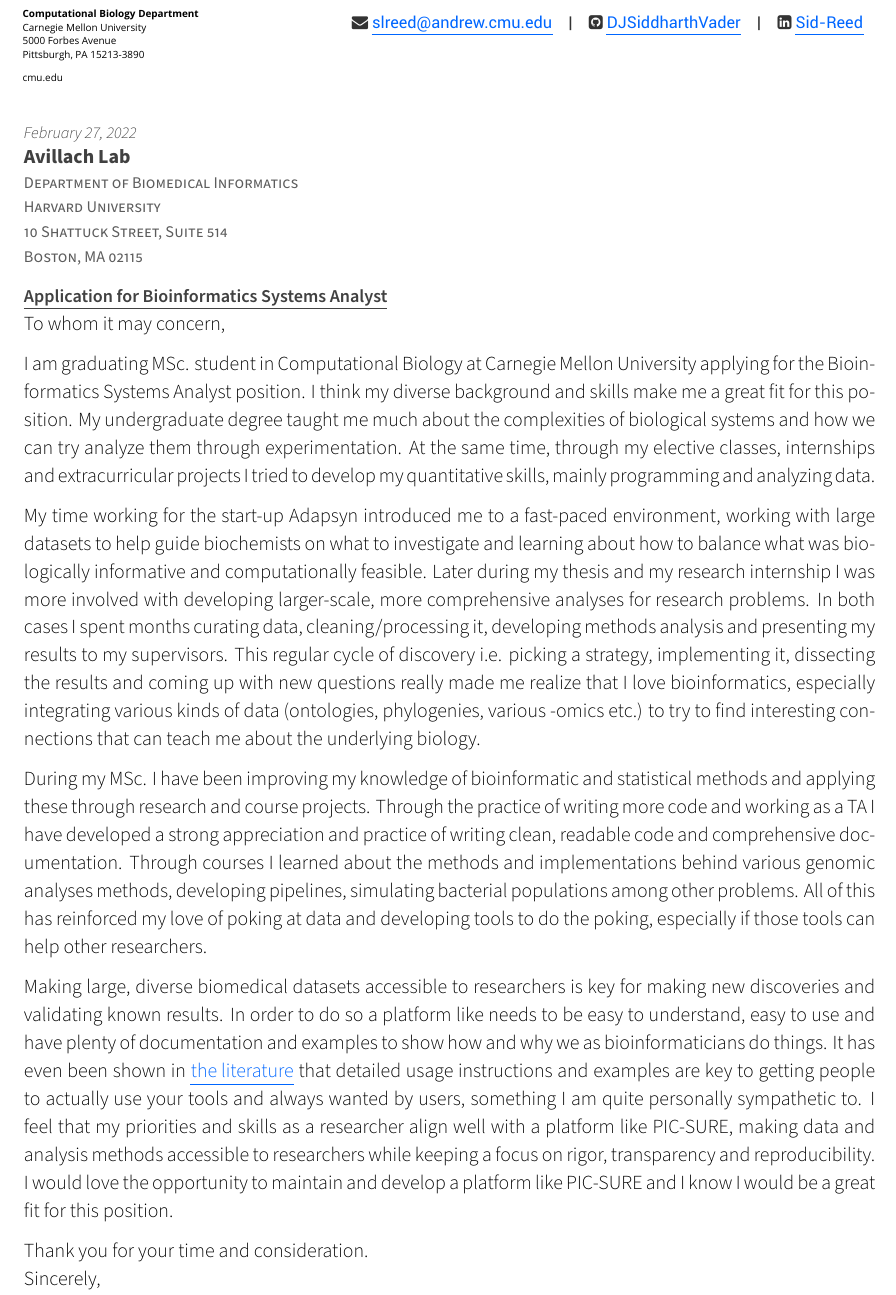
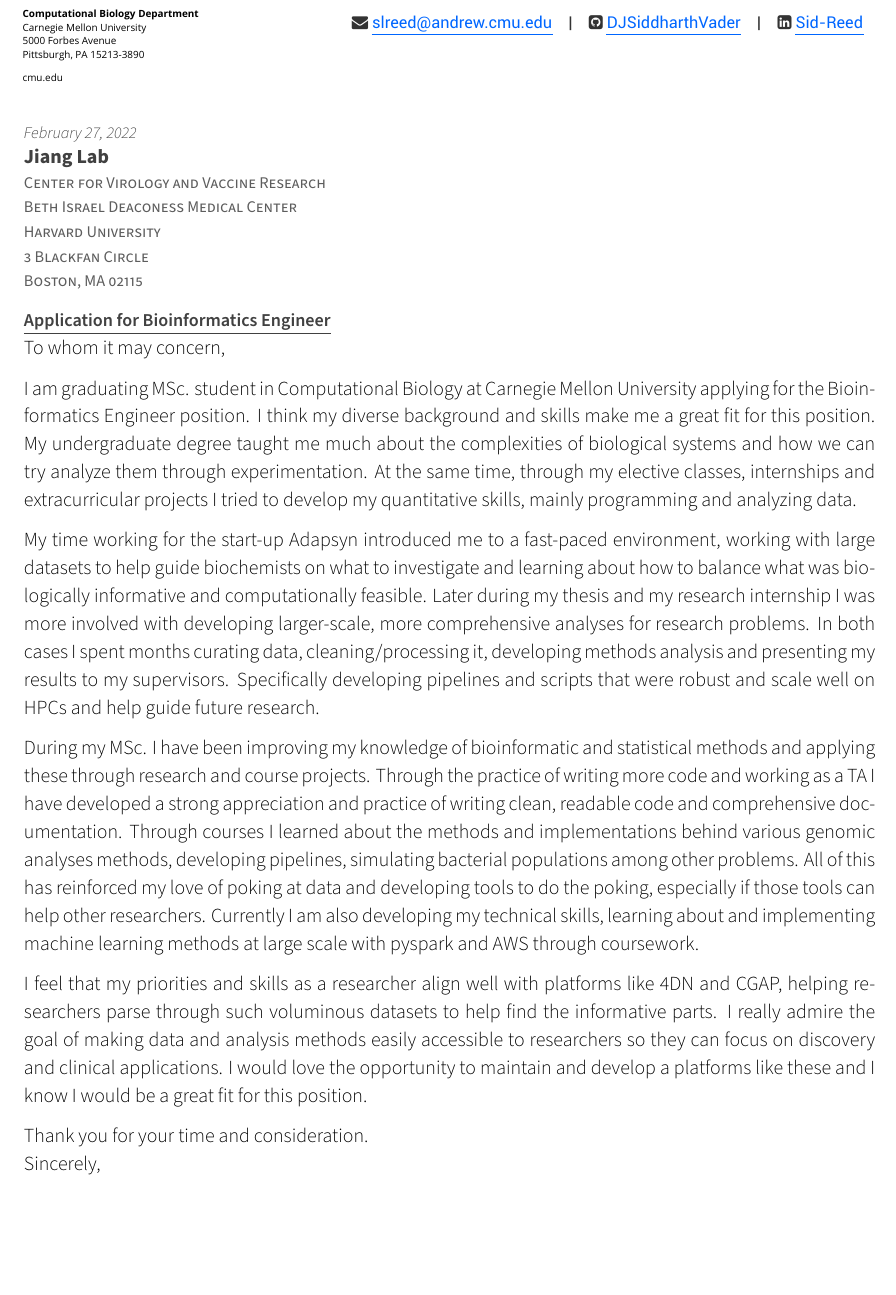
Before and after one commit to DJSiddharthVader/Resume, a LaTeX CV (coverletter.tex): part of the page, cut so that both start at the same text, the shorter picture padded with empty space. Compiled offline with XeLaTeX.

Commit message:
harvard bioinformatics engineer

```diff
--- a/coverletter.tex
+++ b/coverletter.tex
@@ -9,14 +9,16 @@
 %---------------------------------------------------------
 % \vspace{-0.2in}
 \ULCornerWallPaper{0.8}{CMULetterHead.pdf}
-%\position{Bioinformatics Summer Intern}
+% \position{Bioinformatics Engineer}
 \letterdate{\today}
-\lettertitle{Application for Bioinformatics Systems Analyst}
-\recipient{Avillach Lab} %company name
-          {Department of Biomedical Informatics \\
+\lettertitle{Application for Bioinformatics Engineer}
+\recipient{Jiang Lab}
+          {Center for Virology and Vaccine Research\\
+           Beth Israel Deaconess Medical Center\\
            Harvard University \\
-           10 Shattuck Street, Suite 514 \\
-           Boston, MA 02115}
+           3 Blackfan Circle \\
+           Boston, MA 02115
+          }
 \letteropening{To whom it may concern,}% How the letter is opened
 \letterclosing{Thank you for your time and consideration.\\ Sincerely,}
 %\letterenclosure[Attached]{Résumé}% Any enclosures with the letter
@@ -30,7 +32,7 @@
 \begin{cvletter}
 
     I am graduating MSc. student in Computational Biology at Carnegie Mellon University
-applying for the Bioinformatics Systems Analyst position.
+applying for the Bioinformatics Engineer position.
 % Undergrad
 I think my diverse background and skills make me a great fit for this position.
 My undergraduate degree taught me much about the complexities of biological systems and how we can try analyze them through experimentation.
@@ -39,21 +41,24 @@
 My time working for the start-up Adapsyn introduced me to a fast-paced environment, working with large datasets to help guide biochemists on what to investigate and learning about how to balance what was biologically informative and computationally feasible.
 Later during my thesis and my research internship I was more involved with developing larger-scale, more comprehensive analyses for research problems.
 In both cases I spent months curating data, cleaning/processing it, developing methods analysis and presenting my results to my supervisors.
-This regular cycle of discovery i.e. picking a strategy, implementing it, dissecting the results and coming up with new questions really made me realize that I love bioinformatics, especially integrating various kinds of data (ontologies, phylogenies, various -omics etc.) to try to find interesting connections that can teach me about the underlying biology.
+Specifically developing pipelines and scripts that were robust and scale well on HPCs and help guide future research.
 
 % MSc Experience
 During my MSc. I have been improving my knowledge of bioinformatic and statistical methods and applying these through research and course projects.
 Through the practice of writing more code and working as a TA I have developed a strong appreciation and practice of writing clean, readable code and comprehensive documentation.
 Through courses I learned about the methods and implementations behind various genomic analyses methods, developing pipelines, simulating bacterial populations among other problems.
 All of this has reinforced my love of poking at data and developing tools to do the poking, especially if those tools can help other researchers.
+Currently I am also developing my technical skills, learning about and implementing machine learning methods at large scale with pyspark and AWS through coursework.
+
 % So in my career I have lots of experience with both the practical issues of collecting with data, implementing workflows, working at scale and the conceptual issues of developing questions, designing experiments/analyses, communicating results.
 
 % Good Fit
-Making large, diverse biomedical datasets accessible to researchers is key for making new discoveries and validating known results.
-In order to do so a  platform like needs to be easy to understand, easy to use and have plenty of documentation and examples to show how and why we as bioinformaticians do things.
-It has even been shown in \clink{https://www.ncbi.nlm.nih.gov/pmc/articles/PMC6054259/}{the literature} that detailed usage instructions and examples are key to getting people to actually use your tools and always wanted by users, something I am quite personally sympathetic to.
-I feel that my priorities and skills as a researcher align well with a platform like PIC-SURE, making data and analysis methods accessible to researchers while keeping a focus on rigor, transparency and reproducibility.
-I would love the opportunity to maintain and develop a platform like PIC-SURE and I know I would be a great fit for this position.
+% Making large, diverse biomedical datasets accessible to researchers is key for making new discoveries and validating known results.
+% In order to do so a  platform like needs to be easy to understand, easy to use and have plenty of documentation and examples to show how and why we as bioinformaticians do things.
+% It has even been shown in \clink{https://www.ncbi.nlm.nih.gov/pmc/articles/PMC6054259/}{the literature} that detailed usage instructions and examples are key to getting people to actually use your tools and always wanted by users, something I am quite personally sympathetic to.
+I feel that my priorities and skills as a researcher align well with platforms like 4DN and CGAP, helping researchers parse through such voluminous datasets to help find the informative parts.
+I really admire the goal of making data and analysis methods easily accessible to researchers so they can focus on discovery and clinical applications.
+I would love the opportunity to maintain and develop a platforms like these and I know I would be a great fit for this position.
 
 \end{cvletter}
 \makeletterclosing
```
Also changed, not shown: coverletter.pdf.
